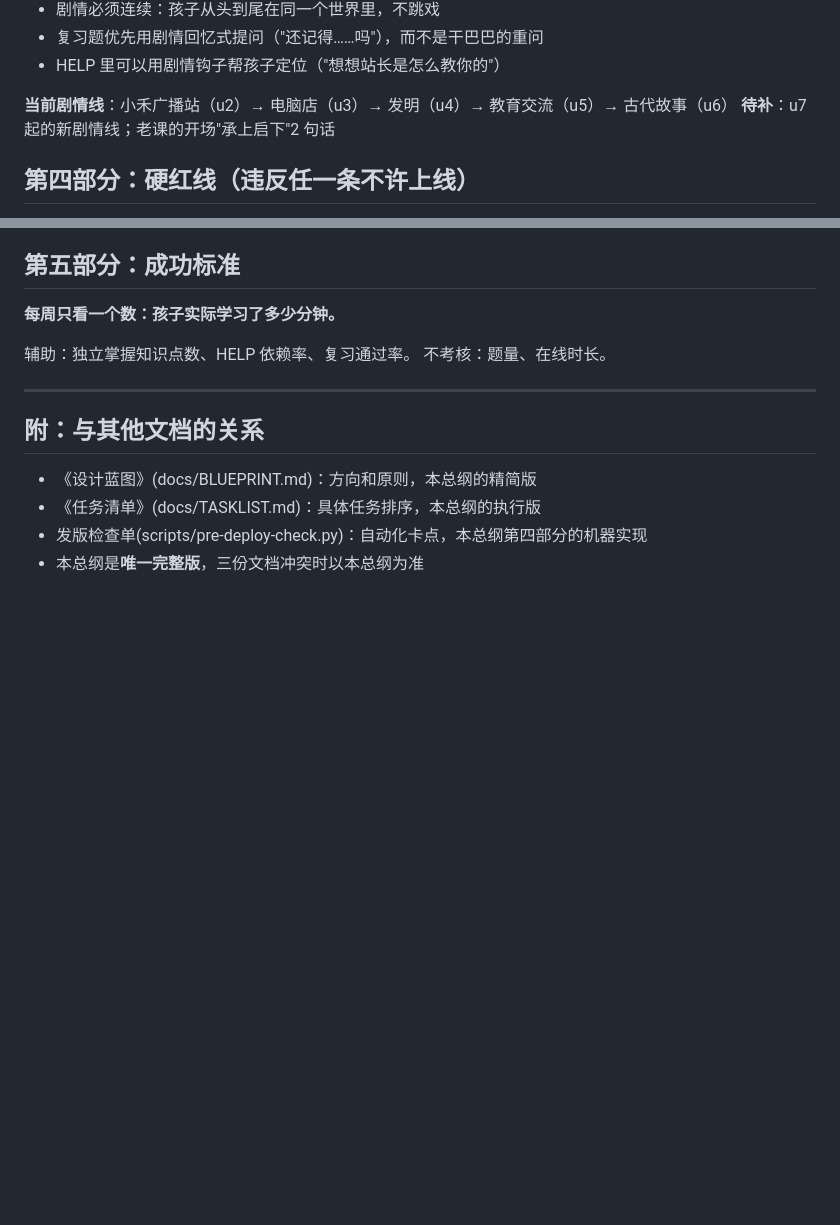
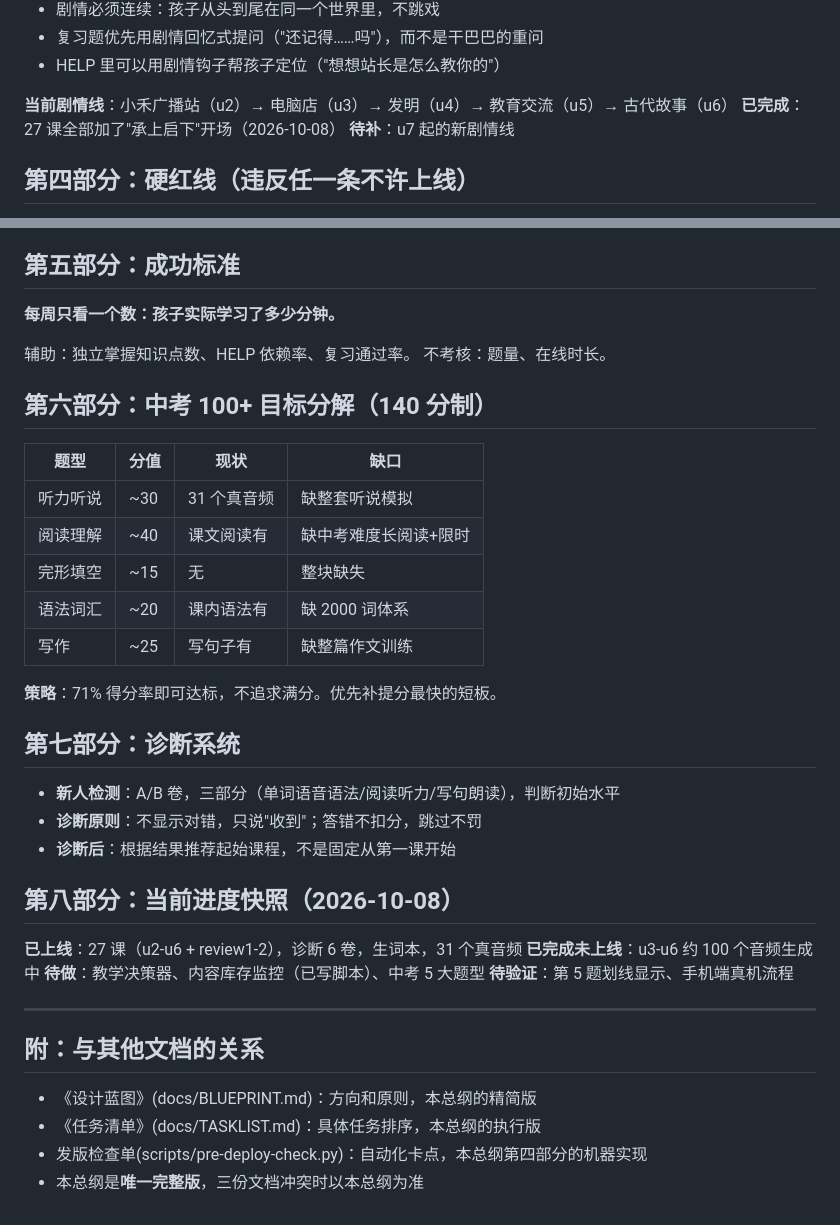
Before and after one commit to sustaitaelouise856-droid/xiaohe-v2, a Markdown page: docs/MASTER.md, 2 parts joined by grey strips. Drawn GitHub-style; blank space fills up the shorter version.

Commit message:
docs: 总纲 v1.1 补中考目标分解+诊断系统+进度快照，更新承上启下状态

```diff
--- a/docs/MASTER.md
+++ b/docs/MASTER.md
@@ -107,7 +107,8 @@
 - HELP 里可以用剧情钩子帮孩子定位（"想想站长是怎么教你的"）
 
 **当前剧情线**：小禾广播站（u2）→ 电脑店（u3）→ 发明（u4）→ 教育交流（u5）→ 古代故事（u6）
-**待补**：u7 起的新剧情线；老课的开场"承上启下"2 句话
+**已完成**：27 课全部加了"承上启下"开场（2026-10-08）
+**待补**：u7 起的新剧情线
 
 ## 第四部分：硬红线（违反任一条不许上线）
 
@@ -128,6 +129,31 @@
 辅助：独立掌握知识点数、HELP 依赖率、复习通过率。
 不考核：题量、在线时长。
 
+## 第六部分：中考 100+ 目标分解（140 分制）
+
+| 题型 | 分值 | 现状 | 缺口 |
+|------|------|------|------|
+| 听力听说 | ~30 | 31 个真音频 | 缺整套听说模拟 |
+| 阅读理解 | ~40 | 课文阅读有 | 缺中考难度长阅读+限时 |
+| 完形填空 | ~15 | 无 | 整块缺失 |
+| 语法词汇 | ~20 | 课内语法有 | 缺 2000 词体系 |
+| 写作 | ~25 | 写句子有 | 缺整篇作文训练 |
+
+**策略**：71% 得分率即可达标，不追求满分。优先补提分最快的短板。
+
+## 第七部分：诊断系统
+
+- **新人检测**：A/B 卷，三部分（单词语音语法/阅读听力/写句朗读），判断初始水平
+- **诊断原则**：不显示对错，只说"收到"；答错不扣分，跳过不罚
+- **诊断后**：根据结果推荐起始课程，不是固定从第一课开始
+
+## 第八部分：当前进度快照（2026-10-08）
+
+**已上线**：27 课（u2-u6 + review1-2），诊断 6 卷，生词本，31 个真音频
+**已完成未上线**：u3-u6 约 100 个音频生成中
+**待做**：教学决策器、内容库存监控（已写脚本）、中考 5 大题型
+**待验证**：第 5 题划线显示、手机端真机流程
+
 ---
 
 ## 附：与其他文档的关系
```
